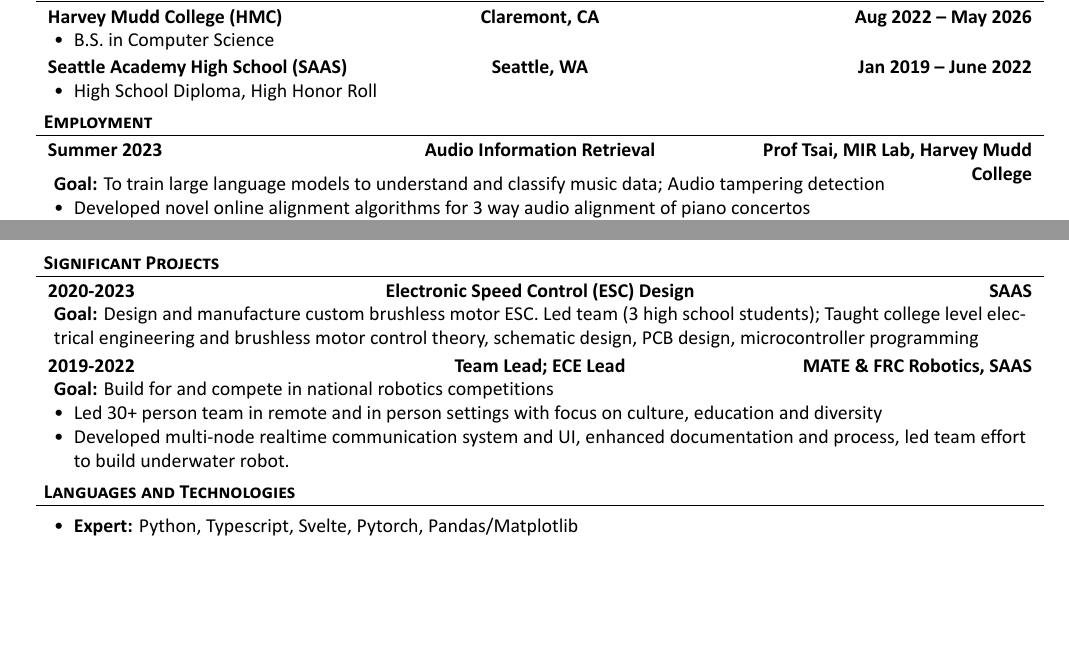
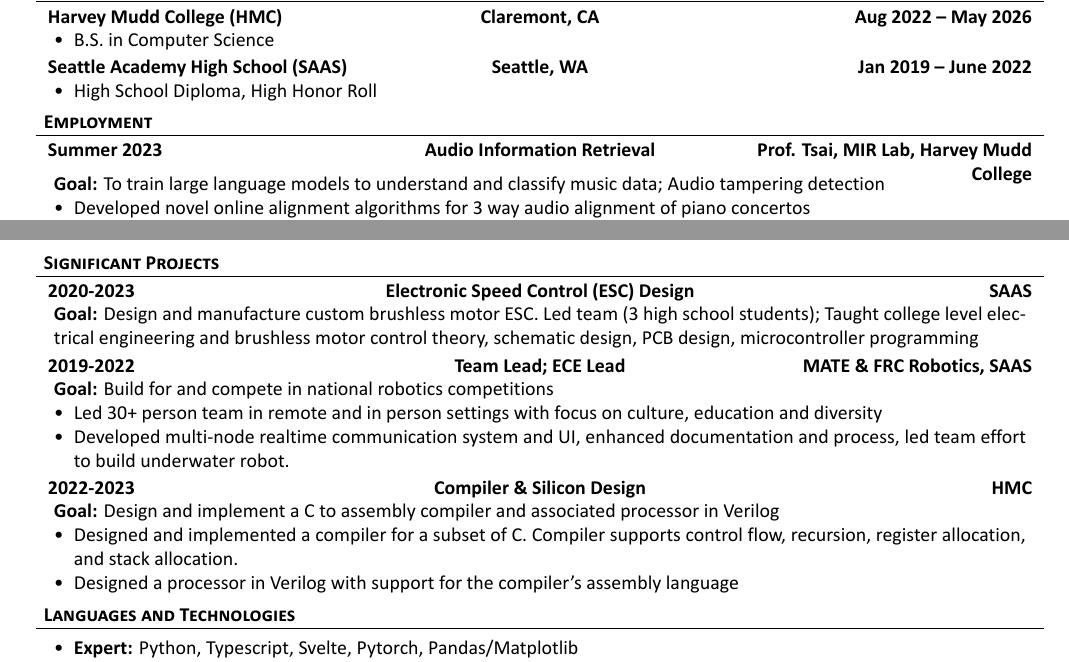
Before and after one commit to kavidey/resume, a LaTeX document (one-column.tex): two parts of pages 1 and 2 of 2, joined at a grey line, cut so that both start at the same text, the shorter picture padded with empty space. The pictures show the PDF file one-column.pdf that the author committed with the source.

Commit message:
Finish TODOs

```diff
--- a/one-column.tex
+++ b/one-column.tex
@@ -140,6 +139,13 @@
 			\item Developed multi-node realtime communication system and UI, enhanced documentation and process, led team effort to build underwater robot.
 		\end{itemize}
 	\end{cvsubsection}
+	\begin{cvsubsection}{2022-2023}{Compiler \& Silicon Design}{HMC}
+		\textbf{Goal:} Design and implement a C to assembly compiler and associated processor in Verilog
+		\begin{itemize}
+			\item Designed and implemented a compiler for a subset of C. Compiler supports control flow, recursion, register allocation, and stack allocation.
+			\item Designed a processor in Verilog with support for the compiler's assembly language
+		\end{itemize}
+	\end{cvsubsection}
 \end{cvsection}
 
 \begin{cvsection}{Languages and Technologies}
```
Also changed, not shown: one-column.pdf, one-column.tex (6 more changed lines).
